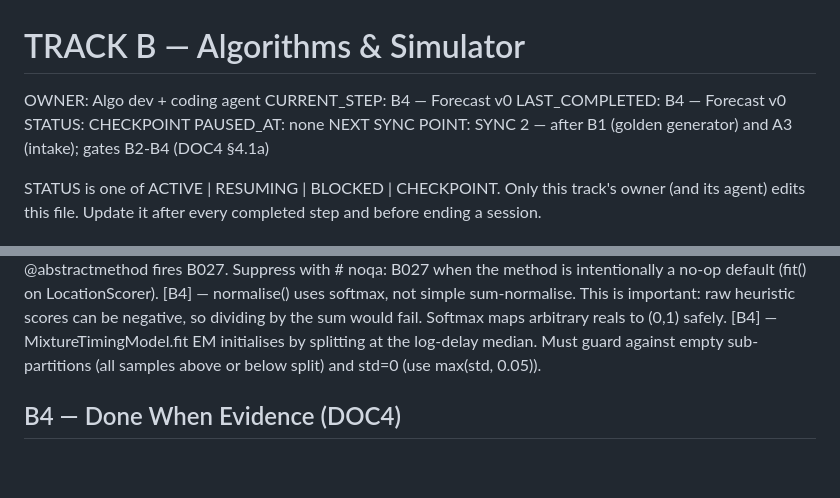
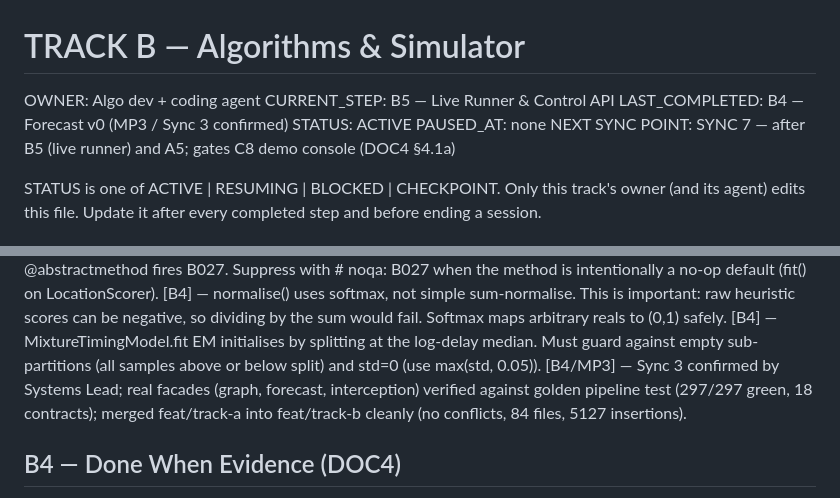
Before and after one commit to hselin-iar/nakabandi, a Markdown page: docs/state/track-b.md, 2 parts joined by grey strips. Drawn GitHub-style; blank space fills up the shorter version.

Commit message:
docs(track-b): Sync 3 confirmed, advance to B5 ACTIVE

```diff
--- a/docs/state/track-b.md
+++ b/docs/state/track-b.md
@@ -1,10 +1,10 @@
 # TRACK B — Algorithms & Simulator
 OWNER:            Algo dev + coding agent
-CURRENT_STEP:     B4 — Forecast v0
-LAST_COMPLETED:   B4 — Forecast v0
-STATUS:           CHECKPOINT
+CURRENT_STEP:     B5 — Live Runner & Control API
+LAST_COMPLETED:   B4 — Forecast v0 (MP3 / Sync 3 confirmed)
+STATUS:           ACTIVE
 PAUSED_AT:        none
-NEXT SYNC POINT:  SYNC 2 — after B1 (golden generator) and A3 (intake); gates B2-B4 (DOC4 §4.1a)
+NEXT SYNC POINT:  SYNC 7 — after B5 (live runner) and A5; gates C8 demo console (DOC4 §4.1a)
 
 STATUS is one of ACTIVE | RESUMING | BLOCKED | CHECKPOINT. Only this track's owner (and its agent) edits this file.
 Update it after every completed step and before ending a session.
@@ -24,6 +24,7 @@ One line per entry, newest last: [Step] — what was found (a gotcha, a rejected
 [B4] — ruff B027: an ABC method with only a pass body but no @abstractmethod fires B027. Suppress with # noqa: B027 when the method is intentionally a no-op default (fit() on LocationScorer).
 [B4] — normalise() uses softmax, not simple sum-normalise. This is important: raw heuristic scores can be negative, so dividing by the sum would fail. Softmax maps arbitrary reals to (0,1) safely.
 [B4] — MixtureTimingModel.fit EM initialises by splitting at the log-delay median. Must guard against empty sub-partitions (all samples above or below split) and std=0 (use max(std, 0.05)).
+[B4/MP3] — Sync 3 confirmed by Systems Lead; real facades (graph, forecast, interception) verified against golden pipeline test (297/297 green, 18 contracts); merged feat/track-a into feat/track-b cleanly (no conflicts, 84 files, 5127 insertions).
 
 ## B4 — Done When Evidence (DOC4)
 - [x] Probabilities sum to 1 ± 1e-6 at every level — asserted in GenerateForecast + 3 test cases (F10)
```
